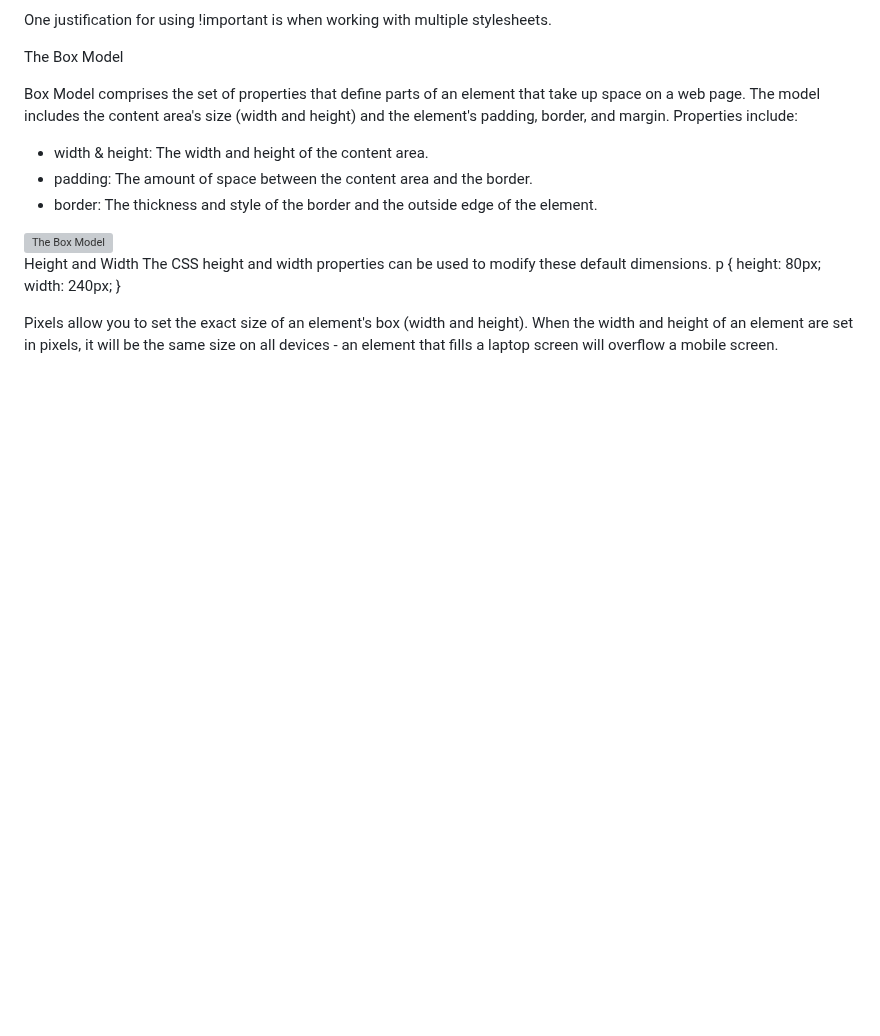
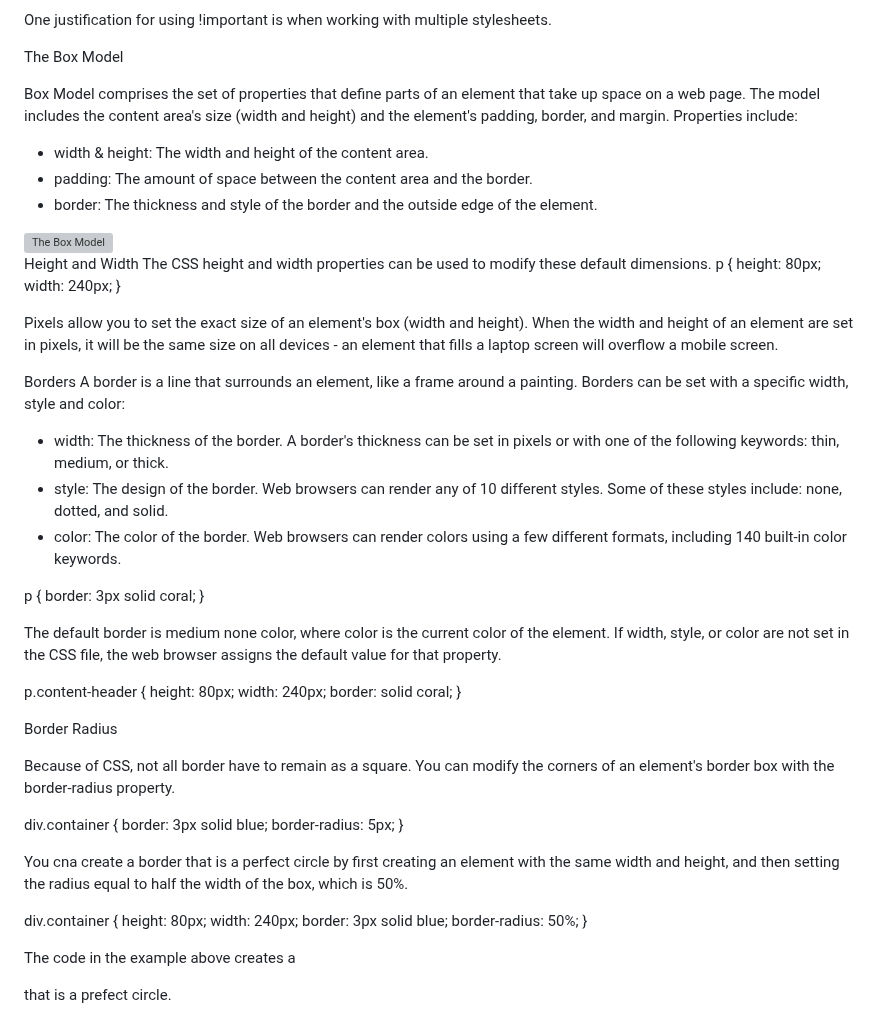
Before and after one commit to taliaairma/narwhal-bunny, a Markdown page: Simplified CSS.md, the part around the change. Rendered like a GitHub page; blank space fills up the shorter version; grey boxes are pictures that could not be loaded.

Commit message:
Border and Border radius

```diff
--- a/Simplified CSS.md
+++ b/Simplified CSS.md
@@ -191,3 +191,41 @@ p {
 }
 
 Pixels allow you to set the exact size of an element's box (width and height). When the width and height of an element are set in pixels, it will be the same size on all devices - an element that fills a laptop screen will overflow a mobile screen.
+
+Borders
+A border is a line that surrounds an element, like a frame around a painting. Borders can be set with a specific width, style and color:
+- width: The thickness of the border. A border's thickness can be set in pixels or with one of the following keywords: thin, medium, or thick.
+- style: The design of the border. Web browsers can render any of 10 different styles. Some of these styles include: none, dotted, and solid.
+- color: The color of the border. Web browsers can render colors using a few different formats, including 140 built-in color keywords.
+
+p {
+    border: 3px solid coral;
+}
+
+The default border is medium none color, where color is the current color of the element. If width, style, or color are not set in the CSS file, the web browser assigns the default value for that property.
+
+p.content-header {
+    height: 80px;
+    width: 240px;
+    border: solid coral;
+}
+
+Border Radius
+
+Because of CSS, not all border have to remain as a square. You can modify the corners of an element's border box with the border-radius property.
+
+div.container {
+    border: 3px solid blue;
+    border-radius: 5px;
+}
+
+You cna create a border that is a perfect circle by first creating an element with the same width and height, and then setting the radius equal to half the width of the box, which is 50%.
+
+div.container {
+    height: 80px;
+    width: 240px;
+    border: 3px solid blue;
+    border-radius: 50%;
+}
+
+The code in the example above creates a <div> that is a prefect circle.
```
